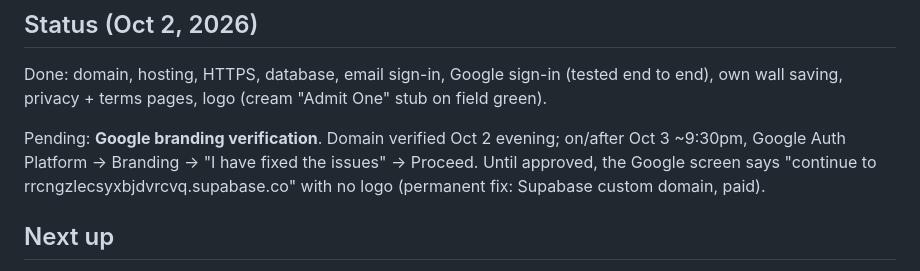
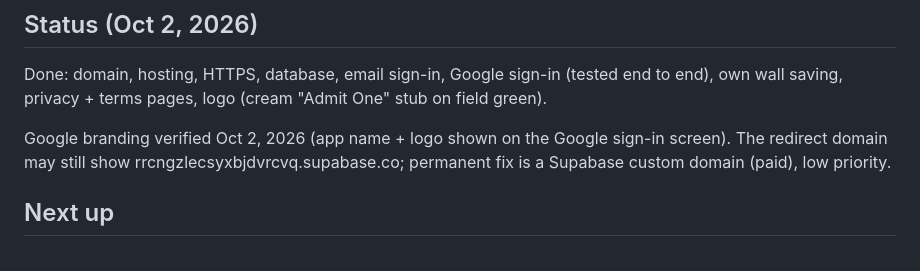
Before and after one commit to cfbstubclub/cfbstub, a Markdown page: PROJECT_BRIEF.md, the part around the change. Drawn GitHub-style.

Commit message:
Brief: Google branding verified
Co-Authored-By: Claude Opus 5.5 <noreply@anthropic.com>
Claude-Session: https://claude.ai/code/session_01Yb4eRrSzpNvmHEP2aCPFQo

```diff
--- a/PROJECT_BRIEF.md
+++ b/PROJECT_BRIEF.md
@@ -32,7 +32,7 @@ No dates or game log by design. Optional matchup per stub (e.g. ASU vs ARIZ), wi
 ## Status (Oct 2, 2026)
 Done: domain, hosting, HTTPS, database, email sign-in, Google sign-in (tested end to end), own wall saving, privacy + terms pages, logo (cream "Admit One" stub on field green).
 
-Pending: **Google branding verification**. Domain verified Oct 2 evening; on/after Oct 3 ~9:30pm, Google Auth Platform → Branding → "I have fixed the issues" → Proceed. Until approved, the Google screen says "continue to rrcngzlecsyxbjdvrcvq.supabase.co" with no logo (permanent fix: Supabase custom domain, paid).
+Google branding verified Oct 2, 2026 (app name + logo shown on the Google sign-in screen). The redirect domain may still show rrcngzlecsyxbjdvrcvq.supabase.co; permanent fix is a Supabase custom domain (paid), low priority.
 
 ## Next up
 1. Own email sender (SMTP) in Supabase so sign-in emails aren't rate-limited
```
